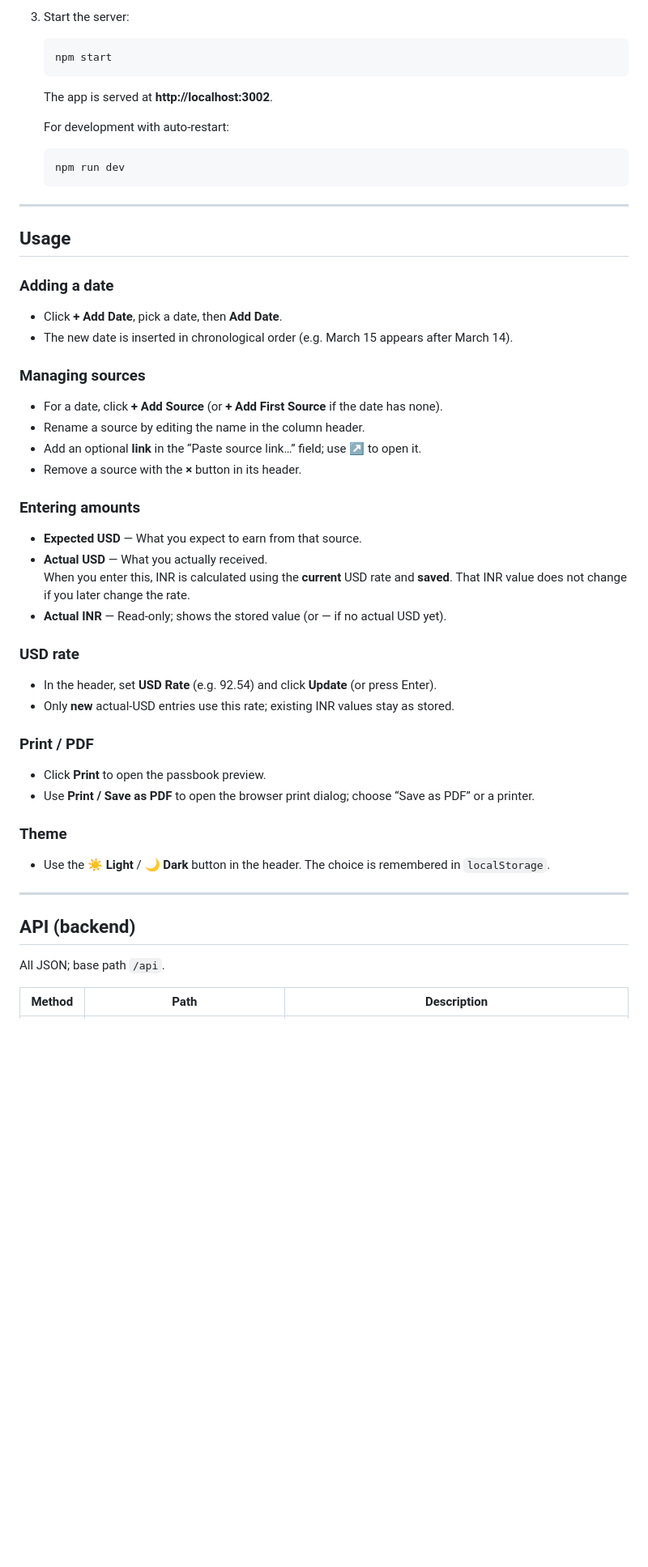
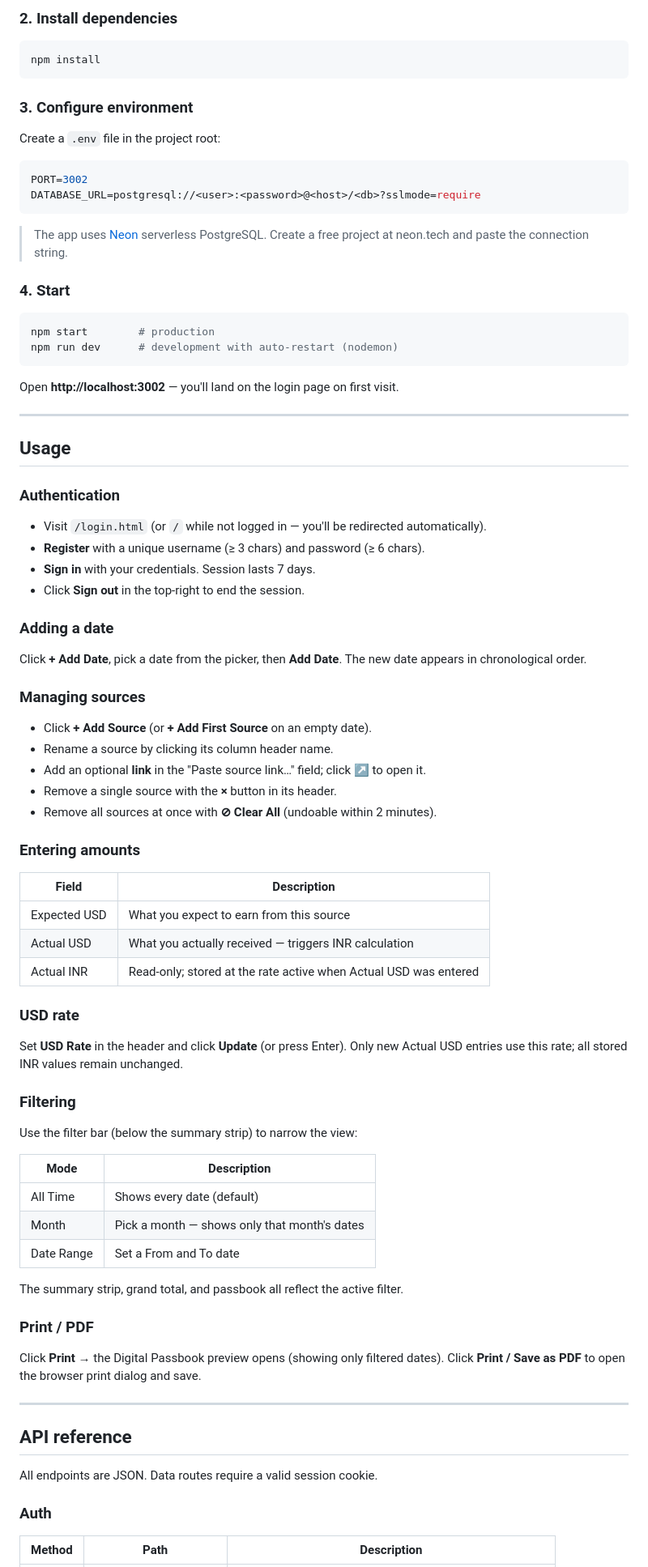
Before and after one commit to jigyasu2004/record_book, a Markdown page: README.md, the part around one of its changes. Shown at 81% size. Drawn GitHub-style; blank space fills up the shorter version.

````diff
--- a/README.md
+++ b/README.md
@@ -63,58 +79,88 @@ record_book/
 
-3. Start the server:
-   ```bash
-   npm start
-   ```
+### 2. Install dependencies
 
-   The app is served at **http://localhost:3002**.
+```bash
+npm install
+```
 
-   For development with auto-restart:
-   ```bash
-   npm run dev
-   ```
+### 3. Configure environment
+
+Create a `.env` file in the project root:
+
+```env
+PORT=3002
+DATABASE_URL=postgresql://<user>:<password>@<host>/<db>?sslmode=require
+```
+
+> The app uses [Neon](https://neon.tech) serverless PostgreSQL. Create a free project at neon.tech and paste the connection string.
+
+### 4. Start
+
+```bash
+npm start        # production
+npm run dev      # development with auto-restart (nodemon)
+```
+
+Open **http://localhost:3002** — you'll land on the login page on first visit.
 
 ---
 
 ## Usage
 
+### Authentication
+
+- Visit `/login.html` (or `/` while not logged in — you'll be redirected automatically).
+- **Register** with a unique username (≥ 3 chars) and password (≥ 6 chars).
+- **Sign in** with your credentials. Session lasts 7 days.
+- Click **Sign out** in the top-right to end the session.
+
 ### Adding a date
 
-- Click **+ Add Date**, pick a date, then **Add Date**.
-- The new date is inserted in chronological order (e.g. March 15 appears after March 14).
+Click **+ Add Date**, pick a date from the picker, then **Add Date**. The new date appears in chronological order.
 
 ### Managing sources
 
-- For a date, click **+ Add Source** (or **+ Add First Source** if the date has none).
-- Rename a source by editing the name in the column header.
-- Add an optional **link** in the “Paste source link…” field; use ↗ to open it.
-- Remove a source with the **×** button in its header.
+- Click **+ Add Source** (or **+ Add First Source** on an empty date).
+- Rename a source by clicking its column header name.
+- Add an optional **link** in the "Paste source link…" field; click ↗ to open it.
+- Remove a single source with the **×** button in its header.
+- Remove all sources at once with **⊘ Clear All** (undoable within 2 minutes).
 
 ### Entering amounts
 
-- **Expected USD** — What you expect to earn from that source.
-- **Actual USD** — What you actually received.
-  When you enter this, INR is calculated using the **current** USD rate and **saved**. That INR value does not change if you later change the rate.
-- **Actual INR** — Read-only; shows the stored value (or — if no actual USD yet).
+| Field | Description |
+|-------|-------------|
+| Expected USD | What you expect to earn from this source |
+| Actual USD | What you actually received — triggers INR calculation |
+| Actual INR | Read-only; stored at the rate active when Actual USD was entered |
 
 ### USD rate
 
-- In the header, set **USD Rate** (e.g. 92.54) and click **Update** (or press Enter).
-- Only **new** actual-USD entries use this rate; existing INR values stay as stored.
+Set **USD Rate** in the header and click **Update** (or press Enter). Only new Actual USD entries use this rate; all stored INR values remain unchanged.
+
+### Filtering
+
+Use the filter bar (below the summary strip) to narrow the view:
+
+| Mode | Description |
+|------|-------------|
+| All Time | Shows every date (default) |
+| Month | Pick a month — shows only that month's dates |
+| Date Range | Set a From and To date |
+
+The summary strip, grand total, and passbook all reflect the active filter.
 
 ### Print / PDF
 
-- Click **Print** to open the passbook preview.
-- Use **Print / Save as PDF** to open the browser print dialog; choose “Save as PDF” or a printer.
-
-### Theme
-
-- Use the **☀️ Light** / **🌙 Dark** button in the header. The choice is remembered in `localStorage`.
+Click **Print** → the Digital Passbook preview opens (showing only filtered dates). Click **Print / Save as PDF** to open the browser print dialog and save.
 
 ---
 
-## API (backend)
+## API reference
 
-All JSON; base path `/api`.
+All endpoints are JSON. Data routes require a valid session cookie.
+
+### Auth
 
 | Method | Path | Description |
 |--------|------|-------------|
````
Also changed, not shown: other parts of README.md (+77 -57 lines).
